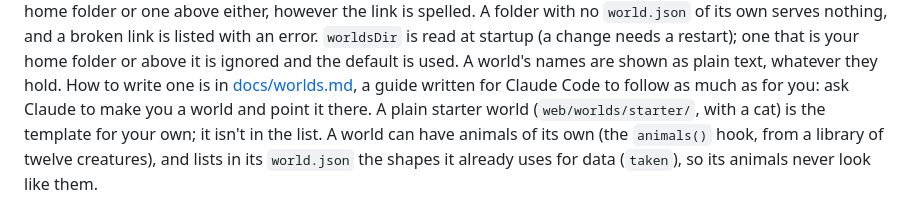
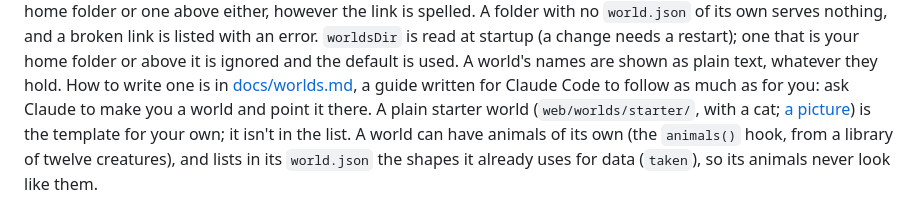
Before and after one commit to hamsathul/agentville, a Markdown page: README.md, the part around the change. GitHub-like rendering.

```diff
--- a/README.md
+++ b/README.md
@@ -578,7 +578,8 @@ an error. `worldsDir` is read at startup (a change needs a restart); one that is
 above it is ignored and the default is used. A world's names are shown as plain text, whatever they
 hold. How to write one is in [docs/worlds.md](docs/worlds.md), a guide written for Claude Code to
 follow as much as for you: ask Claude to make you a world and point it there. A plain starter world
-(`web/worlds/starter/`, with a cat) is the template for your own; it isn't in the list. A world can have animals
+(`web/worlds/starter/`, with a cat; [a picture](docs/starter.png)) is the template for your own; it
+isn't in the list. A world can have animals
 of its own (the `animals()` hook, from a library of twelve creatures), and lists in its `world.json`
 the shapes it already uses for data (`taken`), so its animals never look like them.
 
```
Also changed, not shown: docs/worlds.md (+9 -0 lines), docs/starter.png (added).
